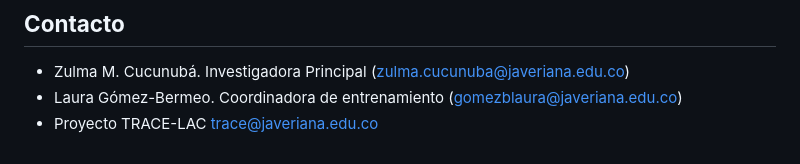
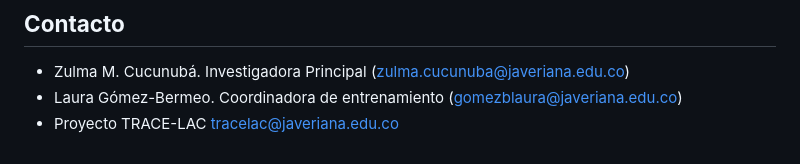
Before and after one commit to epiverse-trace/epi-training-kit, a Markdown page: README.md, the part around the change. GitHub-like rendering.

```diff
--- a/README.md
+++ b/README.md
@@ -266,4 +266,4 @@ estereotipos de género.
   (zulma.cucunuba@javeriana.edu.co)
 - Laura Gómez-Bermeo. Coordinadora de entrenamiento
   (gomezblaura@javeriana.edu.co)
-- Proyecto TRACE-LAC trace@javeriana.edu.co
+- Proyecto TRACE-LAC tracelac@javeriana.edu.co
```
